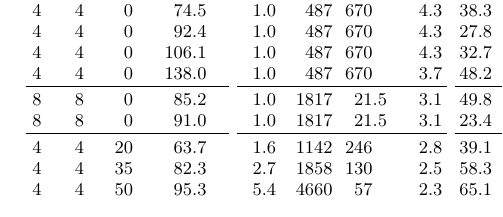
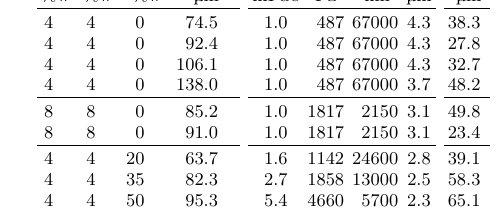
Before and after one commit to MathieuLeocmach/Yaourt, a LaTeX paper (fig_plis/article_plis.tex): part of one column of page 4 of 4, cut so that both start at the same text. Compiled offline with pdfLaTeX.

Commit message:
permeability in nm^2

```diff
--- a/fig_plis/article_plis.tex
+++ b/fig_plis/article_plis.tex
@@ -91,5 +91,5 @@ Correspondence and requests for materials should be addressed to TG (\href{mailt
 \section*{Supplemental material}
 
 \begin{table*}
-\begin{tabular}{SSSScSrSScSSSScSSSSSS}
+\begin{tabular}{SSSScSrrScSSSScSSSSSS}
 %\toprule
@@ -99,15 +98,17 @@ Correspondence and requests for materials should be addressed to TG (\href{mailt
-{\%w} & {\%w} & {\%w} & \si{\micro\metre} && \si{\milli\pascal\second} & \multicolumn{1}{c}{\si{\pascal}} & {$10^{-16}$\si{\square\metre}} & \si{\micro\metre} && \si{\micro\metre} & \si{\micro\metre} & \si{\micro\metre} & \si{\micro\metre/\second} && {$10^8$} &  & \si{\milli\metre} & \si{\milli\metre} & \si{\milli\metre} & \si{\milli\metre} \\
-4 & 4 & 0 & 74.5 && 1.0 & 487 & 670 & 4.3 && 38.3 & 6.3 & 29.3 & 0.11 && 1.62 & 0.97 & 0.89 & 1.20 & 0.88 & 1.22 \\
-4 & 4 & 0 & 92.4 && 1.0 & 487 & 670 & 4.3 && 27.8 & 13.5 & 50.8 & 0.20 && 1.57 & 0.45 & 0.85 & 1.01 & 1.10 & 1.20 \\
-4 & 4 & 0 & 106.1 && 1.0 & 487 & 670 & 4.3 && 32.7 & 30.7 & 42.9 & 0.14 && 2.54 & 0.24 & 1.52 & 1.24 & 1.85 & 1.90 \\
-4 & 4 & 0 & 138.0 && 1.0 & 487 & 670 & 3.7 && 48.2 & 32.0 & 63.9 & 0.11 && 4.05 & 0.23 & 2.46 & 1.69 & 2.56 & 2.62 \\
+{cas} & {GDL} & {gly} & {$e$} && {$\eta$} & \multicolumn{1}{c}{$G^\prime$} & \multicolumn{1}{c}{$\alpha$} & {$\xi$} && {$h$} & {$H_{min}$} & {$H_{max}$} & {$v$} && {$\Upsilon$} & {$H^*/H$} & {$\lambda_{xp}$} & {$\lambda_{D}$} & {$\lambda_{P}$} & {$\lambda_{D+P}$} \\
+{\%w} & {\%w} & {\%w} & \si{\micro\metre} && \si{\milli\pascal\second} & \multicolumn{1}{c}{\si{\pascal}} & \si{\square\nano\metre} & \si{\micro\metre} && \si{\micro\metre} & \si{\micro\metre} & \si{\micro\metre} & \si{\micro\metre/\second} && {$10^8$} &  & \si{\milli\metre} & \si{\milli\metre} & \si{\milli\metre} & \si{\milli\metre} \\
 \cline{1-4} \cline{6-9} \cline{11-14} \cline{16-21}\\[-2ex]
-8 & 8 & 0 & 85.2 && 1.0 & 1817 & 21.5 & 3.1 && 49.8 & 10.0 & 26.8 & 0.10 && 6.50 & 0.14 & 1.00 & 0.82 & 1.60 & 1.61 \\
-8 & 8 & 0 & 91.0 && 1.0 & 1817 & 21.5 & 3.1 && 23.4 & 30.2 & 47.7 & 0.10 && 12.05 & 0.05 & 1.50 & 0.66 & 2.04 & 2.04 \\
+4 & 4 & 0 & 74.5 && 1.0 & 487 & 67000 & 4.3 && 38.3 & 6.3 & 29.3 & 0.11 && 1.62 & 0.97 & 0.89 & 1.20 & 0.88 & 1.22 \\
+4 & 4 & 0 & 92.4 && 1.0 & 487 & 67000 & 4.3 && 27.8 & 13.5 & 50.8 & 0.20 && 1.57 & 0.45 & 0.85 & 1.01 & 1.10 & 1.20 \\
+4 & 4 & 0 & 106.1 && 1.0 & 487 & 67000 & 4.3 && 32.7 & 30.7 & 42.9 & 0.14 && 2.54 & 0.24 & 1.52 & 1.24 & 1.85 & 1.90 \\
+4 & 4 & 0 & 138.0 && 1.0 & 487 & 67000 & 3.7 && 48.2 & 32.0 & 63.9 & 0.11 && 4.05 & 0.23 & 2.46 & 1.69 & 2.56 & 2.62 \\
 \cline{1-4} \cline{6-9} \cline{11-14} \cline{16-21}\\[-2ex]
-4 & 4 & 20 & 63.7 && 1.6 & 1142 & 246 & 2.8 && 39.1 & 1.2 & 10.9 & 0.21 && 0.86 & 2.66 & 0.49 & 0.80 & 0.36 & 0.80 \\
-4 & 4 & 35 & 82.3 && 2.7 & 1858 & 130 & 2.5 && 58.3 & 0.9 & 12.6 & 0.02 && 10.98 & 4.03 & 0.61 & 1.27 & 0.56 & 1.27 \\
-4 & 4 & 50 & 95.3 && 5.4 & 4660 & 57 & 2.3 && 65.1 & 7.9 & 14.4 & 0.02 && 16.30 & 0.34 & 1.23 & 1.50 & 1.85 & 1.96 \\
+8 & 8 & 0 & 85.2 && 1.0 & 1817 & 2150 & 3.1 && 49.8 & 10.0 & 26.8 & 0.10 && 6.50 & 0.14 & 1.00 & 0.82 & 1.60 & 1.61 \\
+8 & 8 & 0 & 91.0 && 1.0 & 1817 & 2150 & 3.1 && 23.4 & 30.2 & 47.7 & 0.10 && 12.05 & 0.05 & 1.50 & 0.66 & 2.04 & 2.04 \\
+\cline{1-4} \cline{6-9} \cline{11-14} \cline{16-21}\\[-2ex]
+4 & 4 & 20 & 63.7 && 1.6 & 1142 & 24600 & 2.8 && 39.1 & 1.2 & 10.9 & 0.21 && 0.86 & 2.66 & 0.49 & 0.80 & 0.36 & 0.80 \\
+4 & 4 & 35 & 82.3 && 2.7 & 1858 & 13000 & 2.5 && 58.3 & 0.9 & 12.6 & 0.02 && 10.98 & 4.03 & 0.61 & 1.27 & 0.56 & 1.27 \\
+4 & 4 & 50 & 95.3 && 5.4 & 4660 & 5700 & 2.3 && 65.1 & 7.9 & 14.4 & 0.02 && 16.30 & 0.34 & 1.23 & 1.50 & 1.85 & 1.96 \\
 \end{tabular}
 \caption{Characteristics of the samples discussed in the main text}
 \label{tab:data}
```
Also changed, not shown: fig_plis/article_plis.tex (3 more changed lines).
